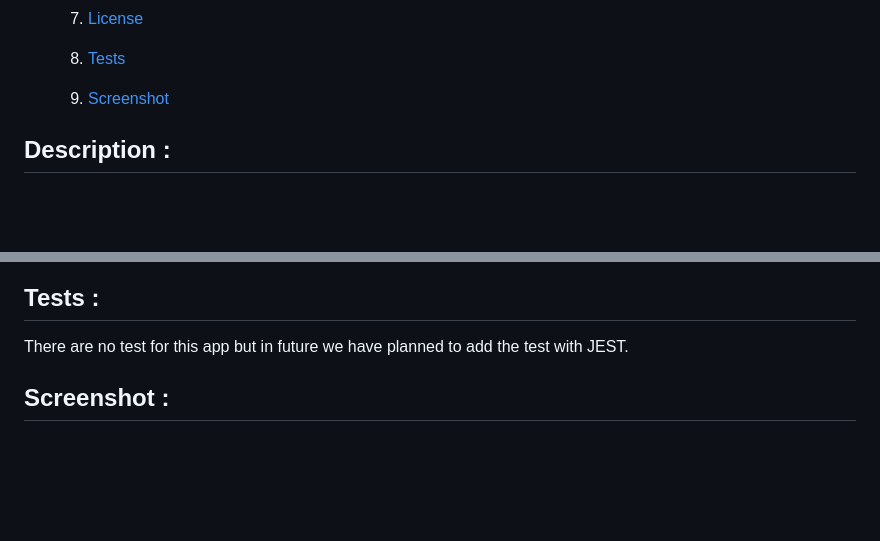
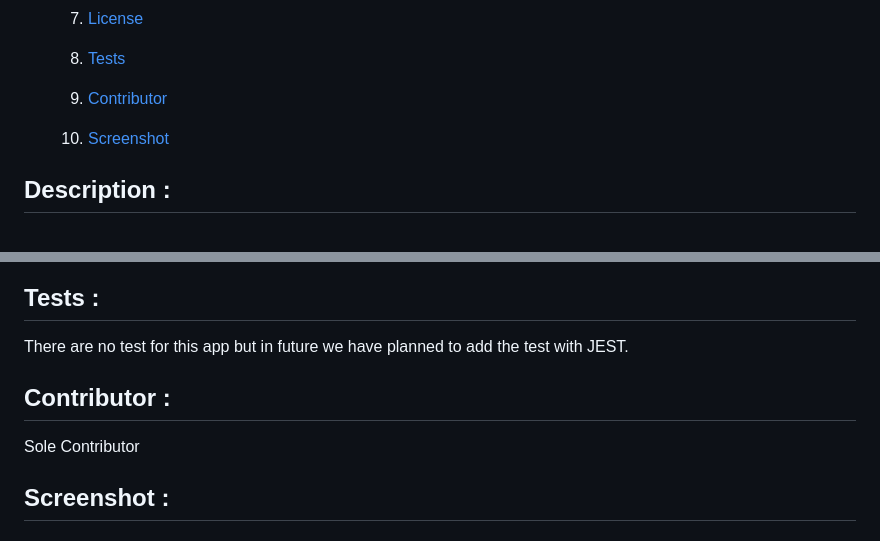
Before and after one commit to divyakrishnan15/expressjs_notes_app, a Markdown page: readme.md, 2 parts joined by grey strips. GitHub-like rendering; blank space fills up the shorter version.

```diff
--- a/readme.md
+++ b/readme.md
@@ -44,7 +44,9 @@
 
         8. [Tests](#Tests)
 
-        9. [Screenshot](#screenshot)
+        9. [Contributor](#Contributor)
+
+        10. [Screenshot](#screenshot)
 
  ## Description :
  <a name="Description"></a>
@@ -105,6 +107,11 @@ npm i
  ## Tests :
  <a name="Tests"></a>
  There are no test for this app but in future we have planned to add the test with JEST.
+
+ ## Contributor :
+ <a name="Contributor"></a>
+ Sole Contributor
+
  ## Screenshot :
  <a name="screenshot"></a>
 
```
